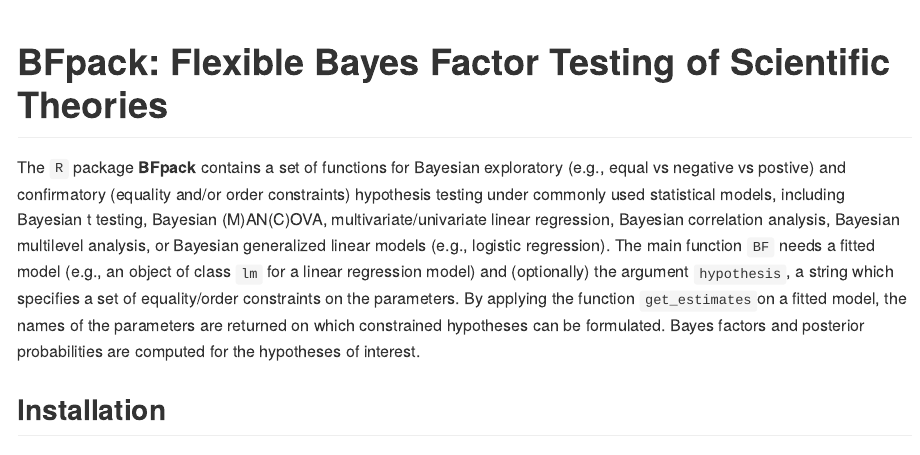
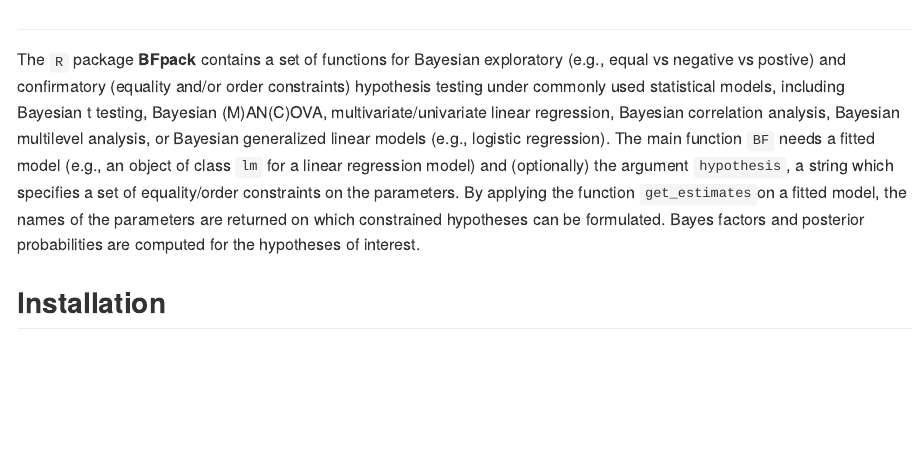
Before and after one commit to jomulder/BFpack, an R Markdown document (README.Rmd): the page in a window 1100 px wide, from 40 px down before the commit and from 60 px down after it. Rendered offline with R 4.5, knitr and Pandoc, with nearby package versions; badge pictures from the web are left out.

Commit message:
nu met updated md file

````diff
--- a/README.Rmd
+++ b/README.Rmd
@@ -16,9 +16,9 @@
 library(BFpack)
 ```
 
-<img src="man/figures/logo_BFpack.png" width = 250 />
+<img src="man/figures/logo_BFpack.png" width = 700 />
 
-# BFpack: Flexible Bayes Factor Testing of Scientific Theories
+#
 
 [![CRAN Version](http://www.r-pkg.org/badges/version/BFpack)](https://cran.r-project.org/package=BFpack)
 [![Downloads](https://cranlogs.r-pkg.org/badges/BGGM)](https://cran.r-project.org/package=BFpack)
````
Also changed, not shown: README.md (added).
